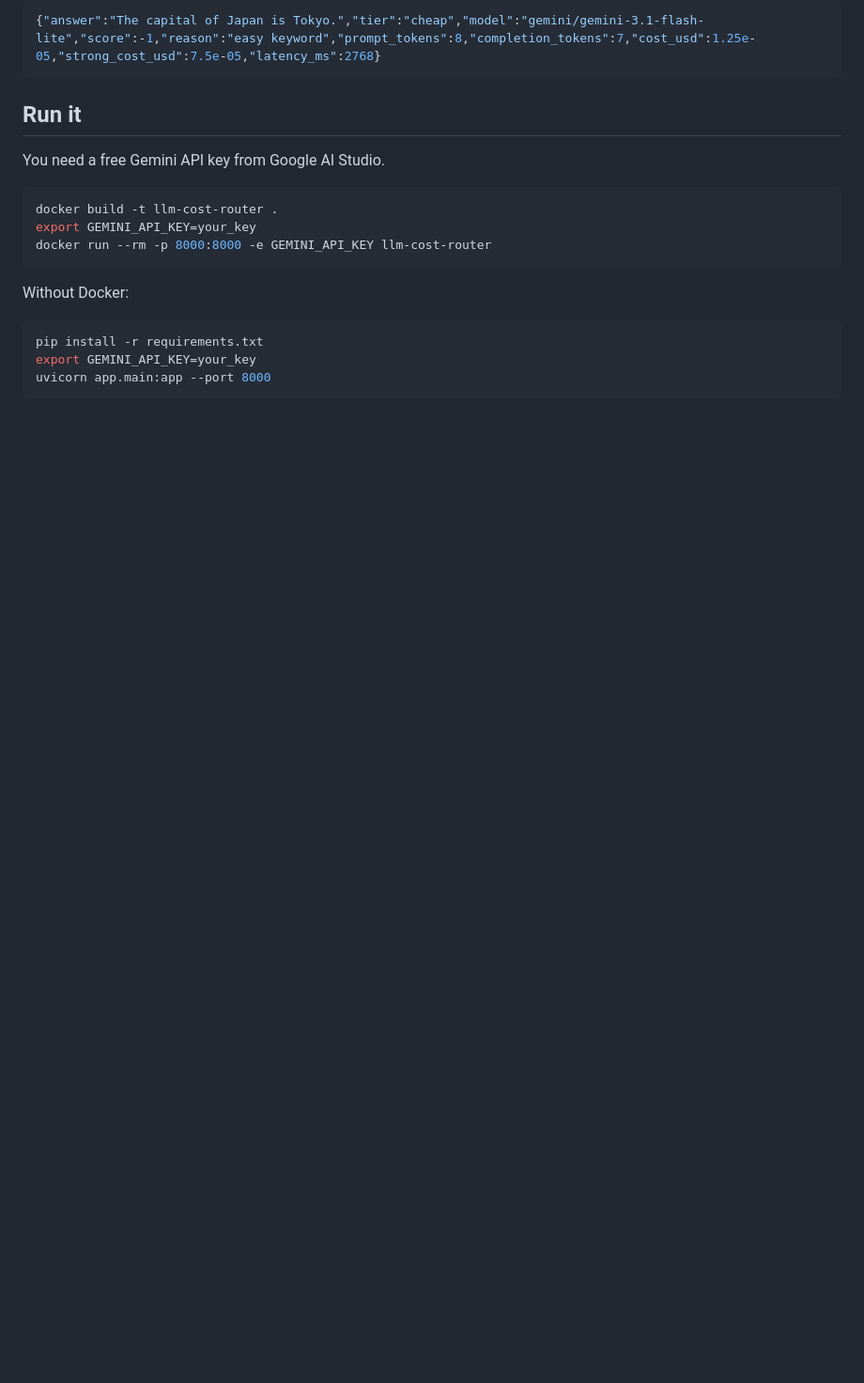
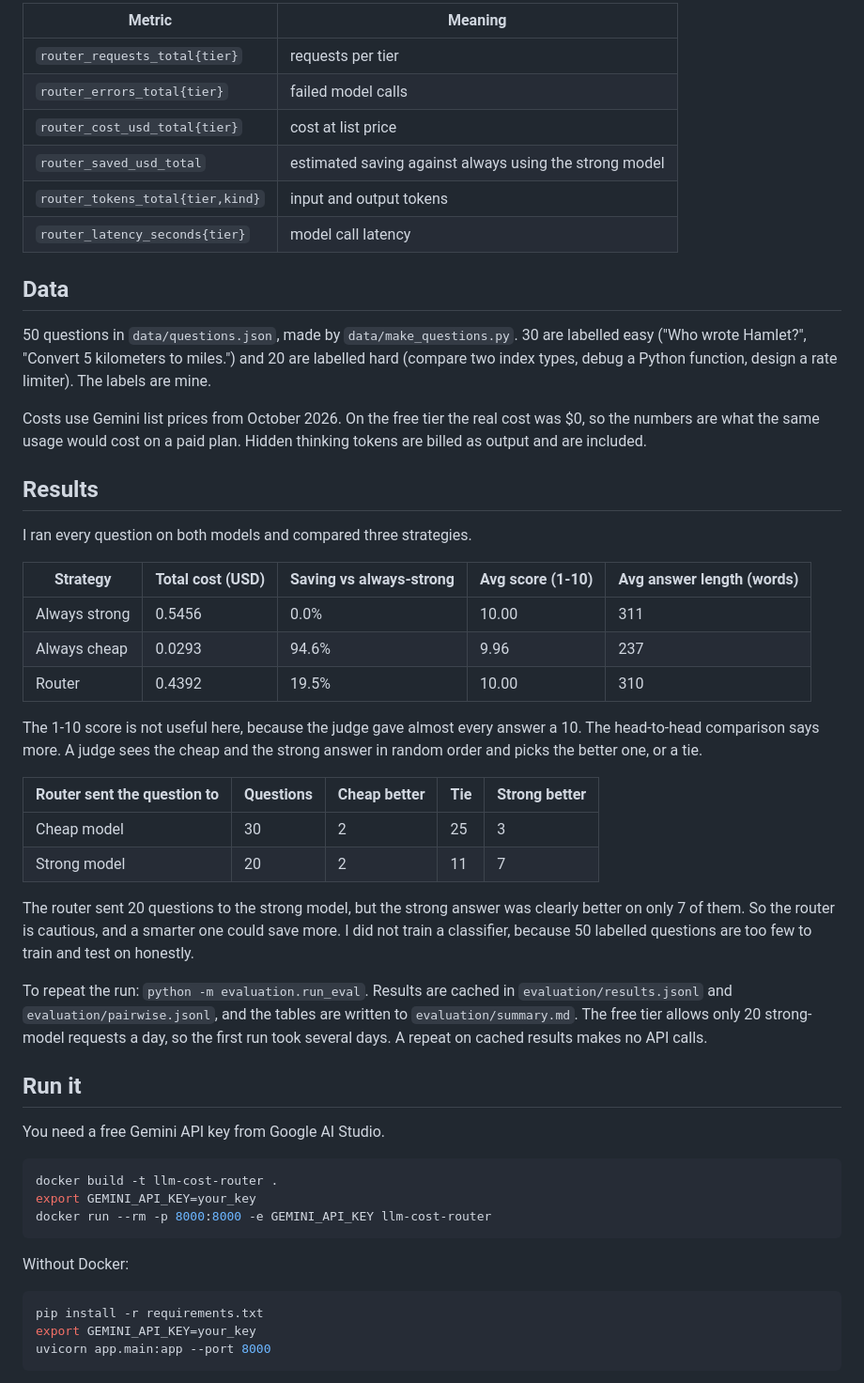
Before and after one commit to hossamhamdy333/llm-cost-router, a Markdown page: README.md, the part around one of its changes. Shown at 94% size. Drawn GitHub-style; blank space fills up the shorter version.

````diff
--- a/README.md
+++ b/README.md
@@ -34,7 +84,54 @@ curl -s localhost:8000/ask -H "Content-Type: application/json" \
 
-```json
-{"answer":"The capital of Japan is Tokyo.","tier":"cheap","model":"gemini/gemini-3.1-flash-lite","score":-1,"reason":"easy keyword","prompt_tokens":8,"completion_tokens":7,"cost_usd":1.25e-05,"strong_cost_usd":7.5e-05,"latency_ms":2768}
-```
+| Metric | Meaning |
+|---|---|
+| `router_requests_total{tier}` | requests per tier |
+| `router_errors_total{tier}` | failed model calls |
+| `router_cost_usd_total{tier}` | cost at list price |
+| `router_saved_usd_total` | estimated saving against always using the strong model |
+| `router_tokens_total{tier,kind}` | input and output tokens |
+| `router_latency_seconds{tier}` | model call latency |
+
+## Data
+
+50 questions in `data/questions.json`, made by `data/make_questions.py`.
+30 are labelled easy ("Who wrote Hamlet?", "Convert 5 kilometers to
+miles.") and 20 are labelled hard (compare two index types, debug a
+Python function, design a rate limiter). The labels are mine.
+
+Costs use Gemini list prices from October 2026. On the free tier the
+real cost was $0, so the numbers are what the same usage would cost on a
+paid plan. Hidden thinking tokens are billed as output and are included.
+
+## Results
+
+I ran every question on both models and compared three strategies.
+
+| Strategy | Total cost (USD) | Saving vs always-strong | Avg score (1-10) | Avg answer length (words) |
+|---|---|---|---|---|
+| Always strong | 0.5456 | 0.0% | 10.00 | 311 |
+| Always cheap | 0.0293 | 94.6% | 9.96 | 237 |
+| Router | 0.4392 | 19.5% | 10.00 | 310 |
+
+The 1-10 score is not useful here, because the judge gave almost every
+answer a 10. The head-to-head comparison says more. A judge sees the
+cheap and the strong answer in random order and picks the better one, or
+a tie.
+
+| Router sent the question to | Questions | Cheap better | Tie | Strong better |
+|---|---|---|---|---|
+| Cheap model | 30 | 2 | 25 | 3 |
+| Strong model | 20 | 2 | 11 | 7 |
+
+The router sent 20 questions to the strong model, but the strong answer
+was clearly better on only 7 of them. So the router is cautious, and a
+smarter one could save more. I did not train a classifier, because 50
+labelled questions are too few to train and test on honestly.
+
+To repeat the run: `python -m evaluation.run_eval`. Results are cached
+in `evaluation/results.jsonl` and `evaluation/pairwise.jsonl`, and the
+tables are written to `evaluation/summary.md`. The free tier allows only
+20 strong-model requests a day, so the first run took several days. A
+repeat on cached results makes no API calls.
 
 ## Run it
 
````
Also changed, not shown: other parts of README.md (+109 -58 lines), docs/eval-run.png (added).
